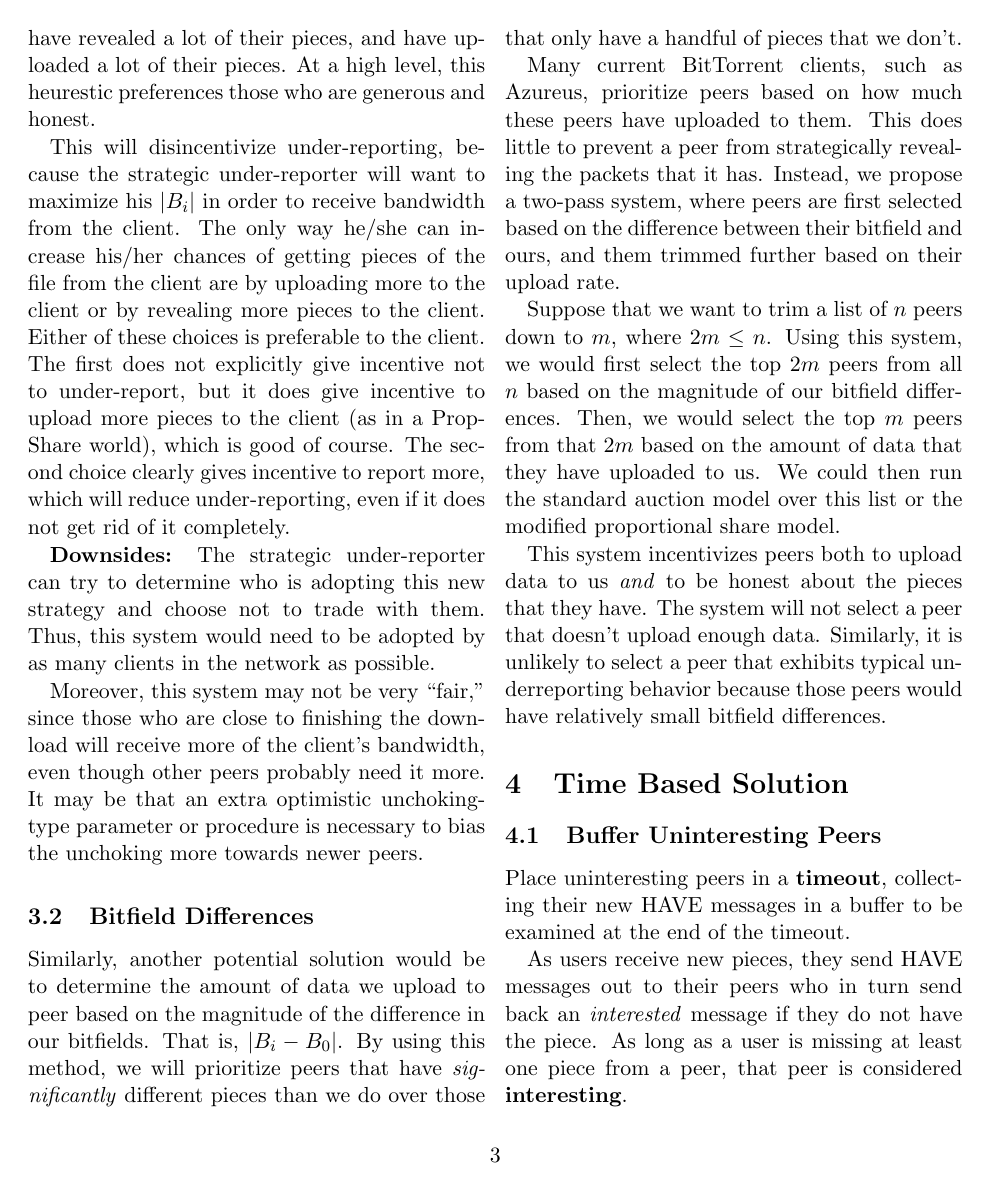
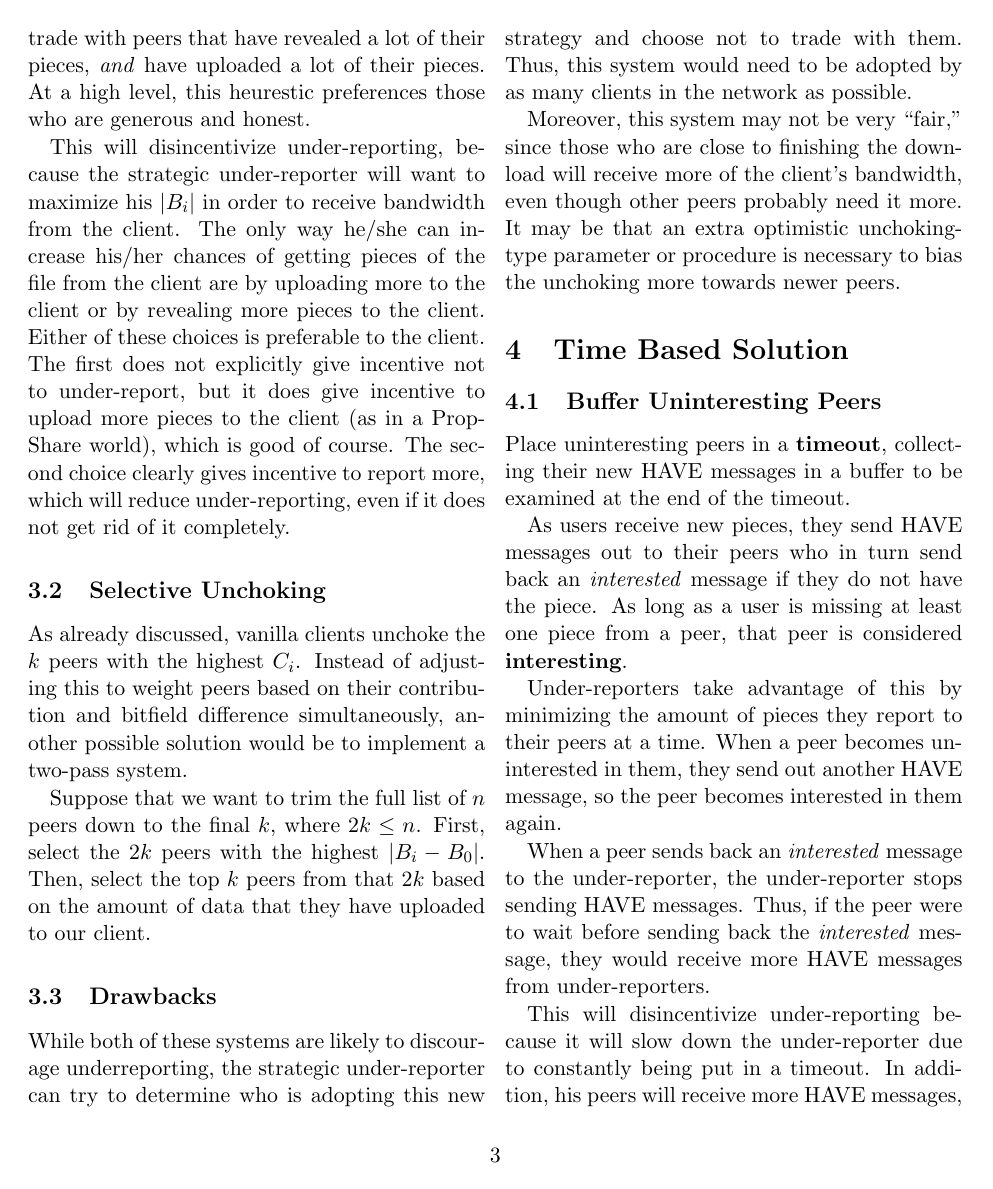
Before and after one commit to ericjeney/btunderreporting, a LaTeX document (paper.tex, which reads tex/03-Unchoke-Bitfield-Differences.tex): page 3 of 6 before the commit and page 3 of 5 after it. Compiled offline with pdfLaTeX.

Commit message:
Combine the two bitfield sections

```diff
--- a/tex/03-Unchoke-Bitfield-Differences.tex
+++ b/tex/03-Unchoke-Bitfield-Differences.tex
@@ -14,4 +12,3 @@ $$ \frac{C_i}{\sum_{j}C_j} $$
 
 In the vanilla system, a client will unchoke the $k$ peers with the highest $C_i$. In doing so, the client chooses to upload to them.
 
-In the new disincentivizing system, a client will unchoke the $k$ peers with the highest \\ $\boxed{\frac{C_i}{\sum_{j}C_j}\abs{B_i - B_0} + Opt}$ where $B_0$ is the client's own bitfield, $-$ is set difference, and $Opt$ is some optimistic unchoking parameter. In this system, a client will naturally trade with peers that have revealed a lot of their pieces, and have uploaded a lot of their pieces. At a high level, this heurestic preferences those who are generous and honest.
@@ -18,6 +21,14 @@ In the new disincentivizing system, a client will unchoke the $k$ peers with the
+\noindent where $B_0$ is the client's own bitfield, $-$ is set difference, and $Opt$ is some optimistic unchoking parameter. In this system, a client will naturally trade with peers that have revealed a lot of their pieces, \emph{and} have uploaded a lot of their pieces. At a high level, this heurestic preferences those who are generous and honest.
 
 This will disincentivize under-reporting, because the strategic under-reporter will want to maximize his $\abs{B_i}$ in order to receive bandwidth from the client. The only way he/she can increase his/her chances of getting pieces of the file from the client are by uploading more to the client or by revealing more pieces to the client. Either of these choices is preferable to the client. The first does not explicitly give incentive not to under-report, but it does give incentive to upload more pieces to the client (as in a PropShare world), which is good of course. The second choice clearly gives incentive to report more, which will reduce under-reporting, even if it does not get rid of it completely.
 
-\textbf{Downsides:} The strategic under-reporter can try to determine who is adopting this new strategy and choose not to trade with them. Thus, this system would need to be adopted by as many clients in the network as possible.
+\subsection{Selective Unchoking}
+
+As already discussed, vanilla clients unchoke the $k$ peers with the highest $C_i$. Instead of adjusting this to weight peers based on their contribution and bitfield difference simultaneously, another possible solution would be to implement a two-pass system.
+
+Suppose that we want to trim the full list of $n$ peers down to the final $k$, where $2k \leq n$. First, select the $2k$ peers with the highest $\abs{B_i - B_0}$. Then, select the top $k$ peers from that $2k$ based on the amount of data that they have uploaded to our client.
+
+\subsection{Drawbacks}
+While both of these systems are likely to discourage underreporting, the strategic under-reporter can try to determine who is adopting this new strategy and choose not to trade with them. Thus, this system would need to be adopted by as many clients in the network as possible.
 
 Moreover, this system may not be very ``fair,'' since those who are close to finishing the download will receive more of the client's bandwidth, even though other peers probably need it more. It may be that an extra optimistic unchoking-type parameter or procedure is necessary to bias the unchoking more towards newer peers.
```
Also changed, not shown: paper.tex (+1 -1 lines), tex/03-Unchoke-Bitfield-Differences.tex (12 more changed lines).
